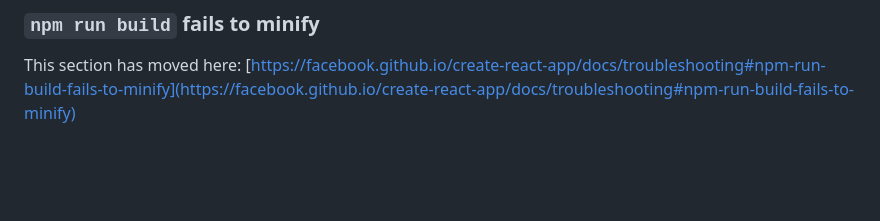
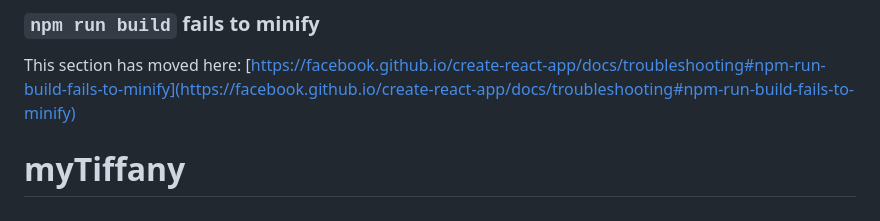
Before and after one commit to huangbeidan/myTiffany, a Markdown page: README.md, the part around the change. Rendered like a GitHub page; blank space fills up the shorter version.

```diff
--- a/README.md
+++ b/README.md
@@ -68,3 +68,4 @@ This section has moved here: [https://facebook.github.io/create-react-app/docs/d
 ### `npm run build` fails to minify
 
 This section has moved here: [https://facebook.github.io/create-react-app/docs/troubleshooting#npm-run-build-fails-to-minify](https://facebook.github.io/create-react-app/docs/troubleshooting#npm-run-build-fails-to-minify)
+# myTiffany
```
